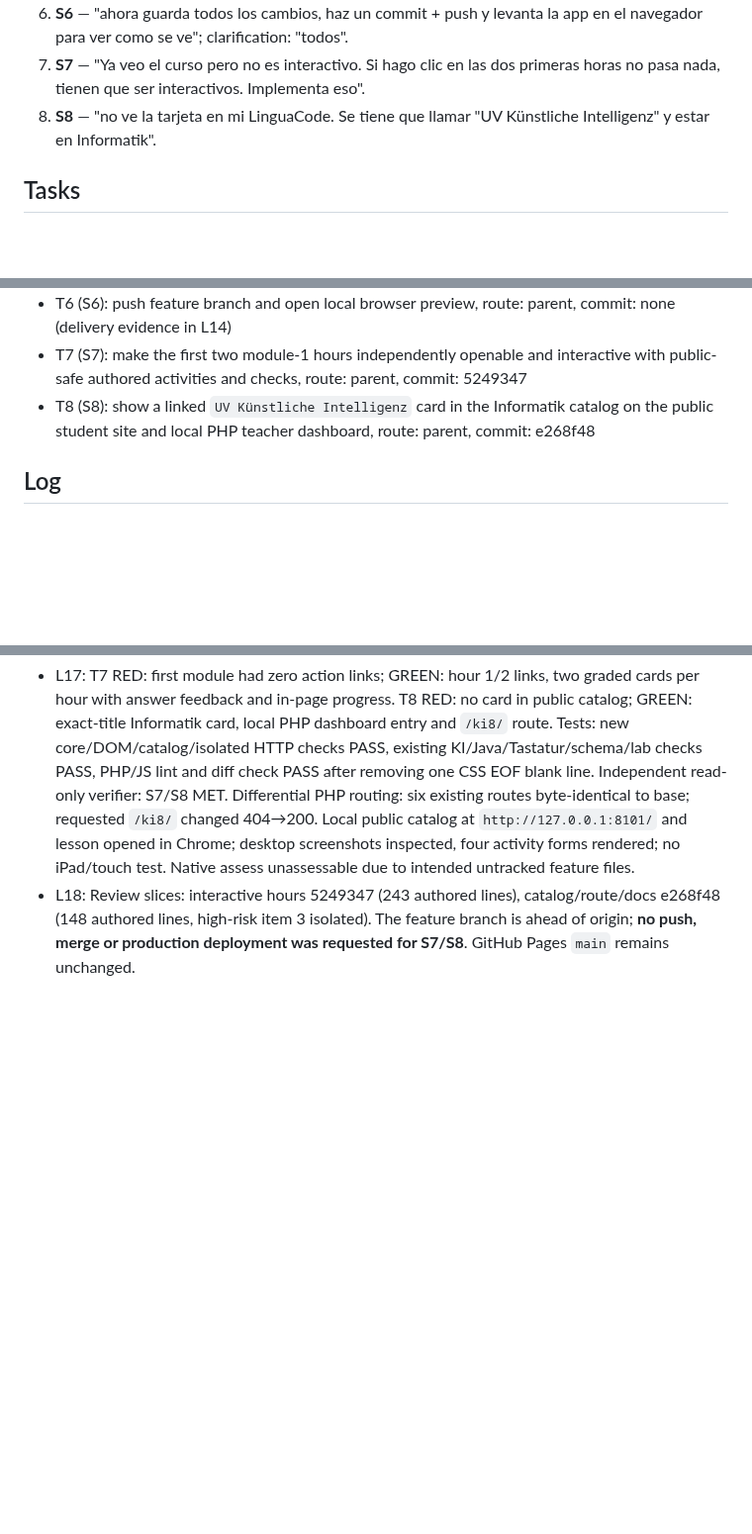
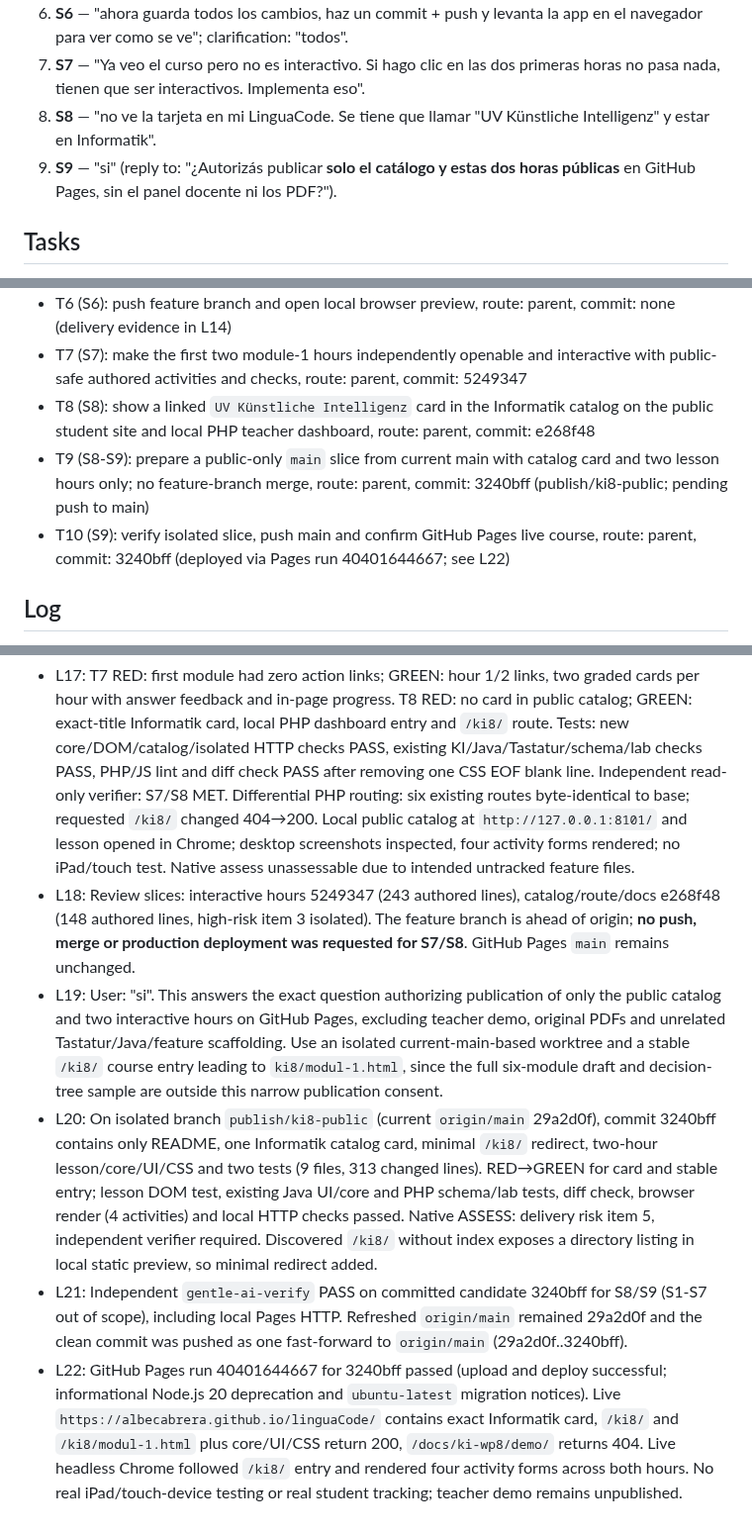
Before and after one commit to albecabrera/linguaCode, a Markdown page: odd/tasks/ki-wp8.md, 3 parts joined by grey strips. Shown at 99% size. GitHub-like rendering; blank space fills up the shorter version.

Commit message:
docs(ki): record public course deployment

```diff
--- a/odd/tasks/ki-wp8.md
+++ b/odd/tasks/ki-wp8.md
@@ -11,6 +11,7 @@ Status: First two hours interactive and the KI card integrated in local catalogs
 6. **S6** — "ahora guarda todos los cambios, haz un commit + push y levanta la app en el navegador para ver como se ve"; clarification: "todos".
 7. **S7** — "Ya veo el curso pero no es interactivo. Si hago clic en las dos primeras horas no pasa nada, tienen que ser interactivos. Implementa eso".
 8. **S8** — "no ve la tarjeta en mi LinguaCode. Se tiene que llamar \"UV Künstliche Intelligenz\" y estar en Informatik".
+9. **S9** — "si" (reply to: "¿Autorizás publicar **solo el catálogo y estas dos horas públicas** en GitHub Pages, sin el panel docente ni los PDF?").
 
 ## Tasks
 - T1 (S1-S4): inventory and prioritized plan, route: parent, commit: 670b9b8
@@ -21,6 +22,8 @@ Status: First two hours interactive and the KI card integrated in local catalogs
 - T6 (S6): push feature branch and open local browser preview, route: parent, commit: none (delivery evidence in L14)
 - T7 (S7): make the first two module-1 hours independently openable and interactive with public-safe authored activities and checks, route: parent, commit: 5249347
 - T8 (S8): show a linked `UV Künstliche Intelligenz` card in the Informatik catalog on the public student site and local PHP teacher dashboard, route: parent, commit: e268f48
+- T9 (S8-S9): prepare a public-only `main` slice from current main with catalog card and two lesson hours only; no feature-branch merge, route: parent, commit: 3240bff (publish/ki8-public; pending push to main)
+- T10 (S9): verify isolated slice, push main and confirm GitHub Pages live course, route: parent, commit: 3240bff (deployed via Pages run 40401644667; see L22)
 
 ## Log
 - L1: "Berücksichtige diese Schritte von Codex: 1. Lege in deinem Projekt einen Ordner teaching-materials/ki-wp8/source/ an und kopiere dort die hochgeladenen PDF- und ODS-Dateien hinein. Lasse sie zunächst lokal und füge den Ordner gegebenenfalls zu .gitignore hinzu, damit du nicht versehentlich fremde oder geschützte Materialien veröffentlichst."
@@ -41,3 +44,7 @@ Status: First two hours interactive and the KI card integrated in local catalogs
 - L16: User: "no ve la tarjeta en mi LinguaCode. Se tiene que llamar \"UV Künstliche Intelligenz\" y estar en Informatik". Existing `pages/index.html` Informatik cards and `public/index.php` teacher list have no KI entry; local preview served only `pages/ki8` rather than the full catalog. New route/card must remain local until explicit publication approval.
 - L17: T7 RED: first module had zero action links; GREEN: hour 1/2 links, two graded cards per hour with answer feedback and in-page progress. T8 RED: no card in public catalog; GREEN: exact-title Informatik card, local PHP dashboard entry and `/ki8/` route. Tests: new core/DOM/catalog/isolated HTTP checks PASS, existing KI/Java/Tastatur/schema/lab checks PASS, PHP/JS lint and diff check PASS after removing one CSS EOF blank line. Independent read-only verifier: S7/S8 MET. Differential PHP routing: six existing routes byte-identical to base; requested `/ki8/` changed 404→200. Local public catalog at `http://127.0.0.1:8101/` and lesson opened in Chrome; desktop screenshots inspected, four activity forms rendered; no iPad/touch test. Native assess unassessable due to intended untracked feature files.
 - L18: Review slices: interactive hours 5249347 (243 authored lines), catalog/route/docs e268f48 (148 authored lines, high-risk item 3 isolated). The feature branch is ahead of origin; **no push, merge or production deployment was requested for S7/S8**. GitHub Pages `main` remains unchanged.
+- L19: User: "si". This answers the exact question authorizing publication of only the public catalog and two interactive hours on GitHub Pages, excluding teacher demo, original PDFs and unrelated Tastatur/Java/feature scaffolding. Use an isolated current-main-based worktree and a stable `/ki8/` course entry leading to `ki8/modul-1.html`, since the full six-module draft and decision-tree sample are outside this narrow publication consent.
+- L20: On isolated branch `publish/ki8-public` (current `origin/main` 29a2d0f), commit 3240bff contains only README, one Informatik catalog card, minimal `/ki8/` redirect, two-hour lesson/core/UI/CSS and two tests (9 files, 313 changed lines). RED→GREEN for card and stable entry; lesson DOM test, existing Java UI/core and PHP schema/lab tests, diff check, browser render (4 activities) and local HTTP checks passed. Native ASSESS: delivery risk item 5, independent verifier required. Discovered `/ki8/` without index exposes a directory listing in local static preview, so minimal redirect added.
+- L21: Independent `gentle-ai-verify` PASS on committed candidate 3240bff for S8/S9 (S1-S7 out of scope), including local Pages HTTP. Refreshed `origin/main` remained 29a2d0f and the clean commit was pushed as one fast-forward to `origin/main` (29a2d0f..3240bff).
+- L22: GitHub Pages run 40401644667 for 3240bff passed (upload and deploy successful; informational Node.js 20 deprecation and `ubuntu-latest` migration notices). Live `https://albecabrera.github.io/linguaCode/` contains exact Informatik card, `/ki8/` and `/ki8/modul-1.html` plus core/UI/CSS return 200, `/docs/ki-wp8/demo/` returns 404. Live headless Chrome followed `/ki8/` entry and rendered four activity forms across both hours. No real iPad/touch-device testing or real student tracking; teacher demo remains unpublished.
```
